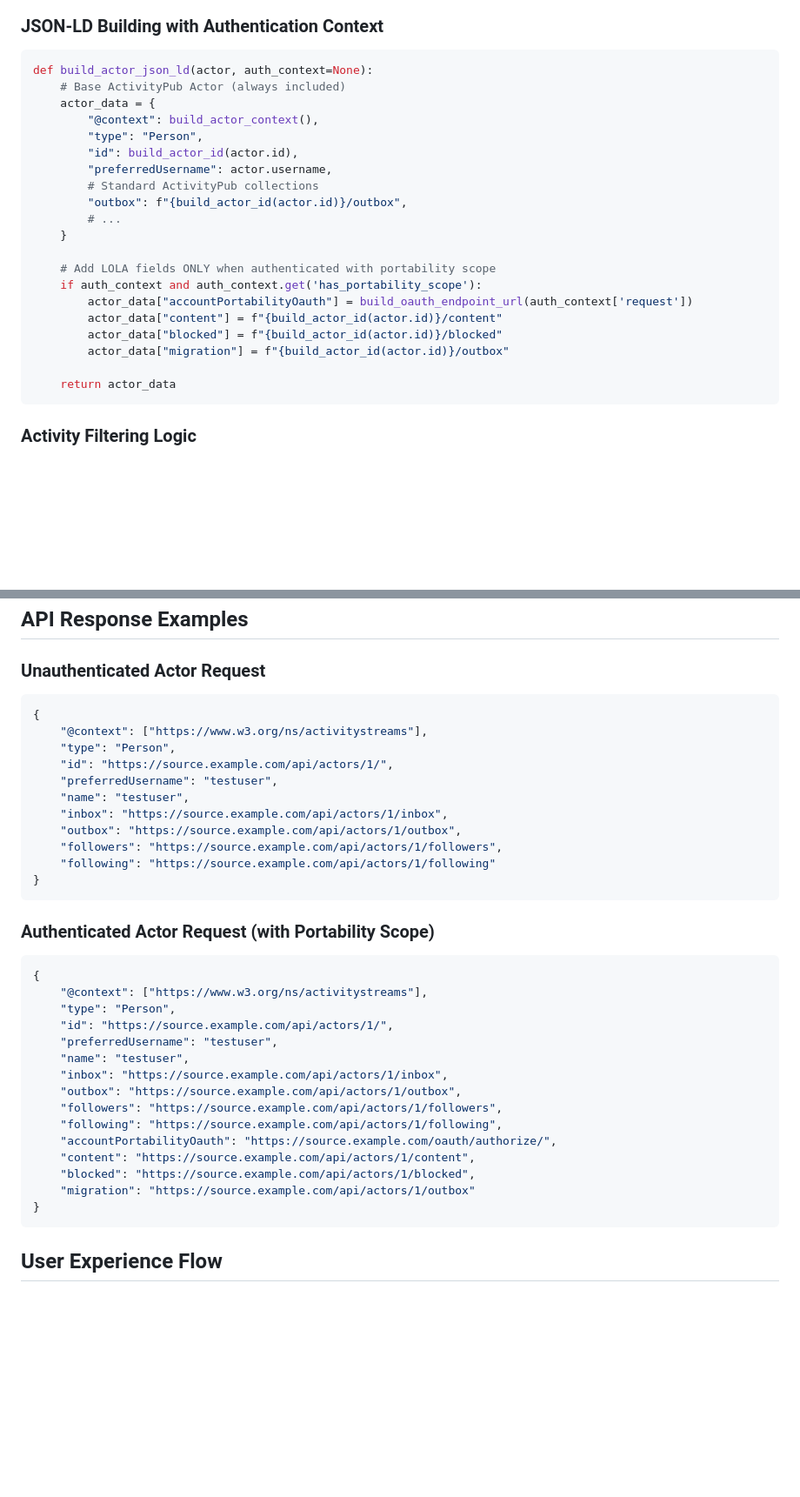
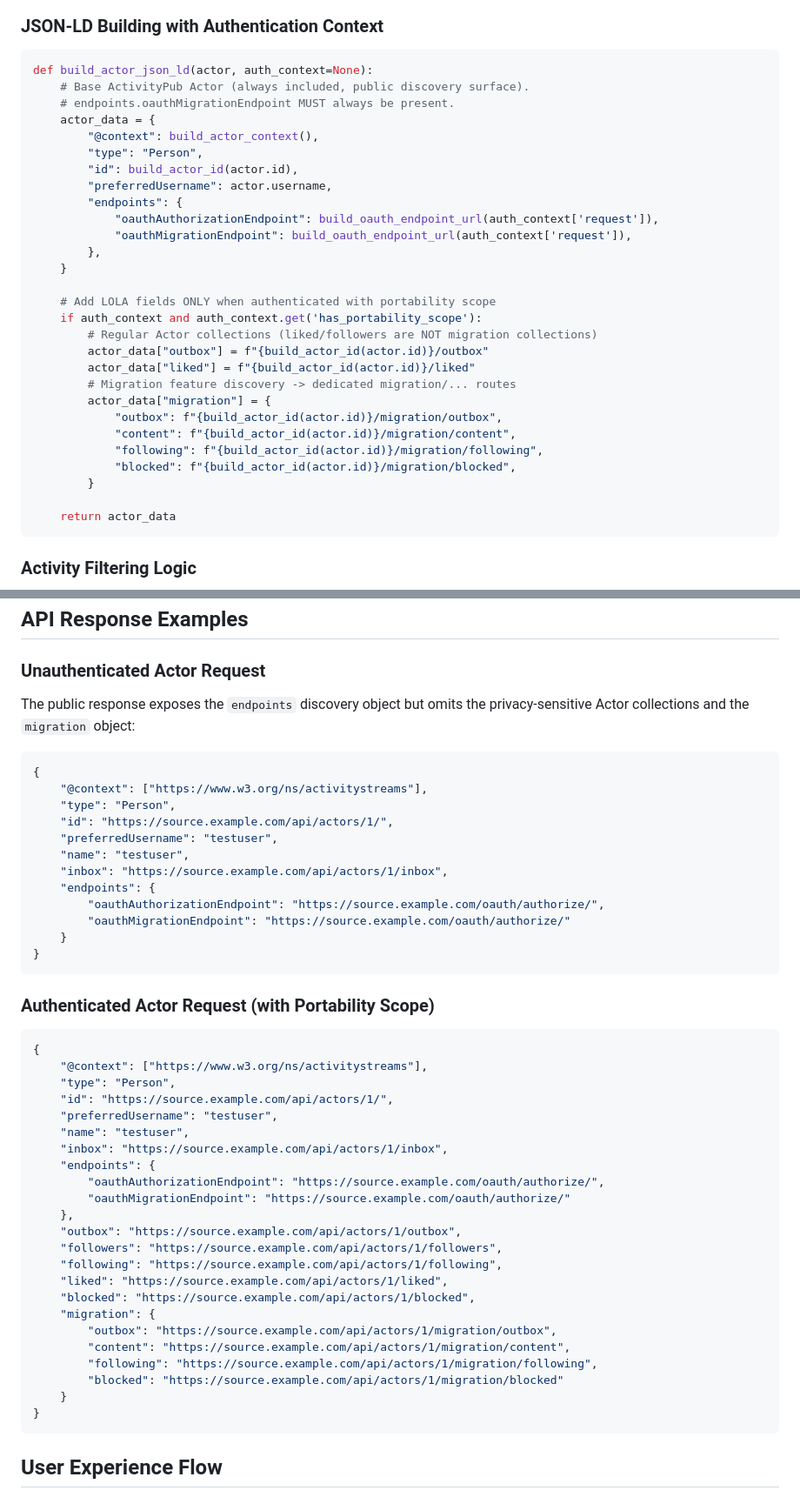
Before and after one commit to dtinit/activity-pub-testbed, a Markdown page: docs/oauth/phase-5-protected-resource-access.md, 2 parts joined by grey strips. Shown at 87% size. GitHub-like rendering; blank space fills up the shorter version.

Commit message:
updating protected resource acess doc

````diff
--- a/docs/oauth/phase-5-protected-resource-access.md
+++ b/docs/oauth/phase-5-protected-resource-access.md
@@ -155,23 +163,31 @@ def authenticate(self, request):
 
 ```python
 def build_actor_json_ld(actor, auth_context=None):
-    # Base ActivityPub Actor (always included)
+    # Base ActivityPub Actor (always included, public discovery surface).
+    # endpoints.oauthMigrationEndpoint MUST always be present.
     actor_data = {
         "@context": build_actor_context(),
         "type": "Person",
         "id": build_actor_id(actor.id),
         "preferredUsername": actor.username,
-        # Standard ActivityPub collections
-        "outbox": f"{build_actor_id(actor.id)}/outbox",
-        # ...
+        "endpoints": {
+            "oauthAuthorizationEndpoint": build_oauth_endpoint_url(auth_context['request']),
+            "oauthMigrationEndpoint": build_oauth_endpoint_url(auth_context['request']),
+        },
     }
 
     # Add LOLA fields ONLY when authenticated with portability scope
     if auth_context and auth_context.get('has_portability_scope'):
-        actor_data["accountPortabilityOauth"] = build_oauth_endpoint_url(auth_context['request'])
-        actor_data["content"] = f"{build_actor_id(actor.id)}/content"
-        actor_data["blocked"] = f"{build_actor_id(actor.id)}/blocked"
-        actor_data["migration"] = f"{build_actor_id(actor.id)}/outbox"
+        # Regular Actor collections (liked/followers are NOT migration collections)
+        actor_data["outbox"] = f"{build_actor_id(actor.id)}/outbox"
+        actor_data["liked"] = f"{build_actor_id(actor.id)}/liked"
+        # Migration feature discovery -> dedicated migration/... routes
+        actor_data["migration"] = {
+            "outbox": f"{build_actor_id(actor.id)}/migration/outbox",
+            "content": f"{build_actor_id(actor.id)}/migration/content",
+            "following": f"{build_actor_id(actor.id)}/migration/following",
+            "blocked": f"{build_actor_id(actor.id)}/migration/blocked",
+        }
 
     return actor_data
 ```
@@ -208,6 +224,9 @@ def build_outbox_json_ld(outbox, auth_context=None):
 ## API Response Examples
 
 ### **Unauthenticated Actor Request**
+
+The public response exposes the `endpoints` discovery object but omits the privacy-sensitive Actor collections and the `migration` object:
+
 ```json
 {
     "@context": ["https://www.w3.org/ns/activitystreams"],
@@ -216,9 +235,10 @@ def build_outbox_json_ld(outbox, auth_context=None):
     "preferredUsername": "testuser",
     "name": "testuser",
     "inbox": "https://source.example.com/api/actors/1/inbox",
-    "outbox": "https://source.example.com/api/actors/1/outbox",
-    "followers": "https://source.example.com/api/actors/1/followers",
-    "following": "https://source.example.com/api/actors/1/following"
+    "endpoints": {
+        "oauthAuthorizationEndpoint": "https://source.example.com/oauth/authorize/",
+        "oauthMigrationEndpoint": "https://source.example.com/oauth/authorize/"
+    }
 }
 ```
 
@@ -231,13 +251,21 @@ def build_outbox_json_ld(outbox, auth_context=None):
     "preferredUsername": "testuser",
     "name": "testuser",
     "inbox": "https://source.example.com/api/actors/1/inbox",
+    "endpoints": {
+        "oauthAuthorizationEndpoint": "https://source.example.com/oauth/authorize/",
+        "oauthMigrationEndpoint": "https://source.example.com/oauth/authorize/"
+    },
     "outbox": "https://source.example.com/api/actors/1/outbox",
     "followers": "https://source.example.com/api/actors/1/followers",
     "following": "https://source.example.com/api/actors/1/following",
-    "accountPortabilityOauth": "https://source.example.com/oauth/authorize/",
-    "content": "https://source.example.com/api/actors/1/content",
+    "liked": "https://source.example.com/api/actors/1/liked",
     "blocked": "https://source.example.com/api/actors/1/blocked",
-    "migration": "https://source.example.com/api/actors/1/outbox"
+    "migration": {
+        "outbox": "https://source.example.com/api/actors/1/migration/outbox",
+        "content": "https://source.example.com/api/actors/1/migration/content",
+        "following": "https://source.example.com/api/actors/1/migration/following",
+        "blocked": "https://source.example.com/api/actors/1/migration/blocked"
+    }
 }
 ```
 
````
Also changed, not shown: other parts of docs/oauth/phase-5-protected-resource-access.md (+13 -5 lines).
